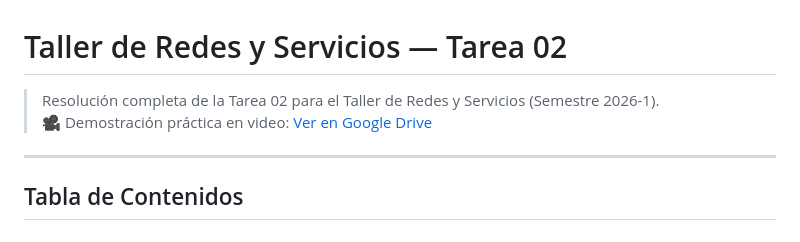
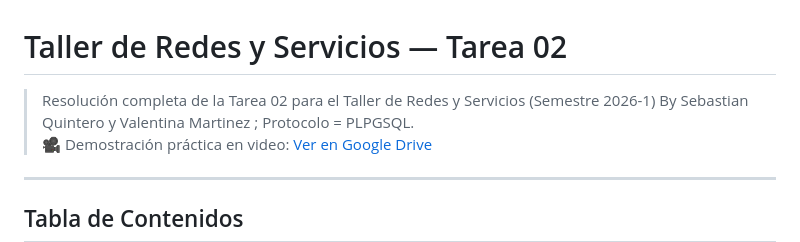
Before and after one commit to valemiauz/Taller-redes-tarea02, a Markdown page: README.md, the part around the change. GitHub-like rendering.

Commit message:
colocando nombre y el nombre de protocolo utilizados

```diff
--- a/README.md
+++ b/README.md
@@ -1,6 +1,6 @@
 # Taller de Redes y Servicios — Tarea 02
 
-> Resolución completa de la Tarea 02 para el Taller de Redes y Servicios (Semestre 2026-1).
+> Resolución completa de la Tarea 02 para el Taller de Redes y Servicios (Semestre 2026-1) By Sebastian Quintero y Valentina Martinez ; Protocolo = PLPGSQL.
 > 🎥 Demostración práctica en video: [Ver en Google Drive](https://drive.google.com/file/d/1E7D9Mztg_WDtbUt6iYXz46ZSLjgJODKr/view?usp=sharing)
 
 ---
```
